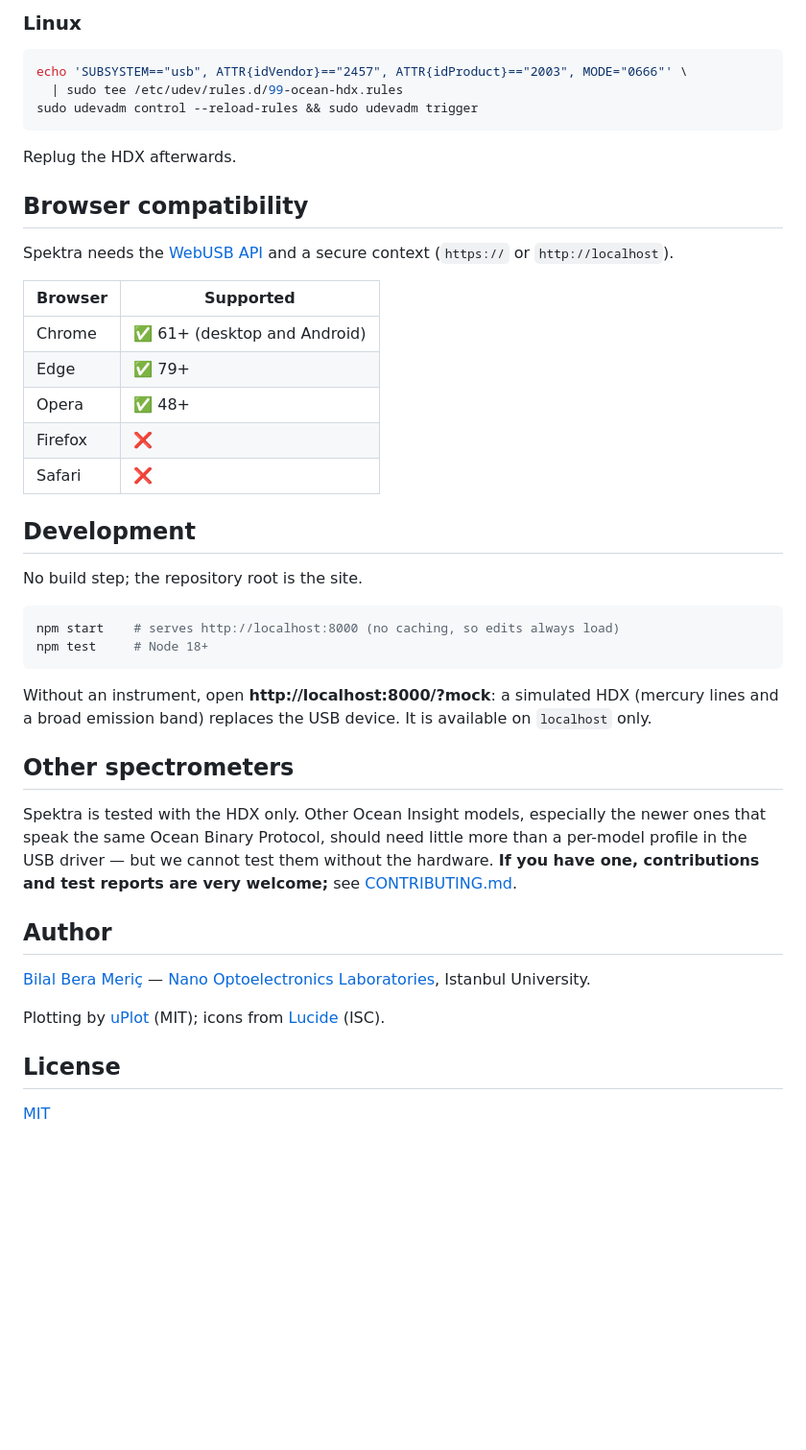
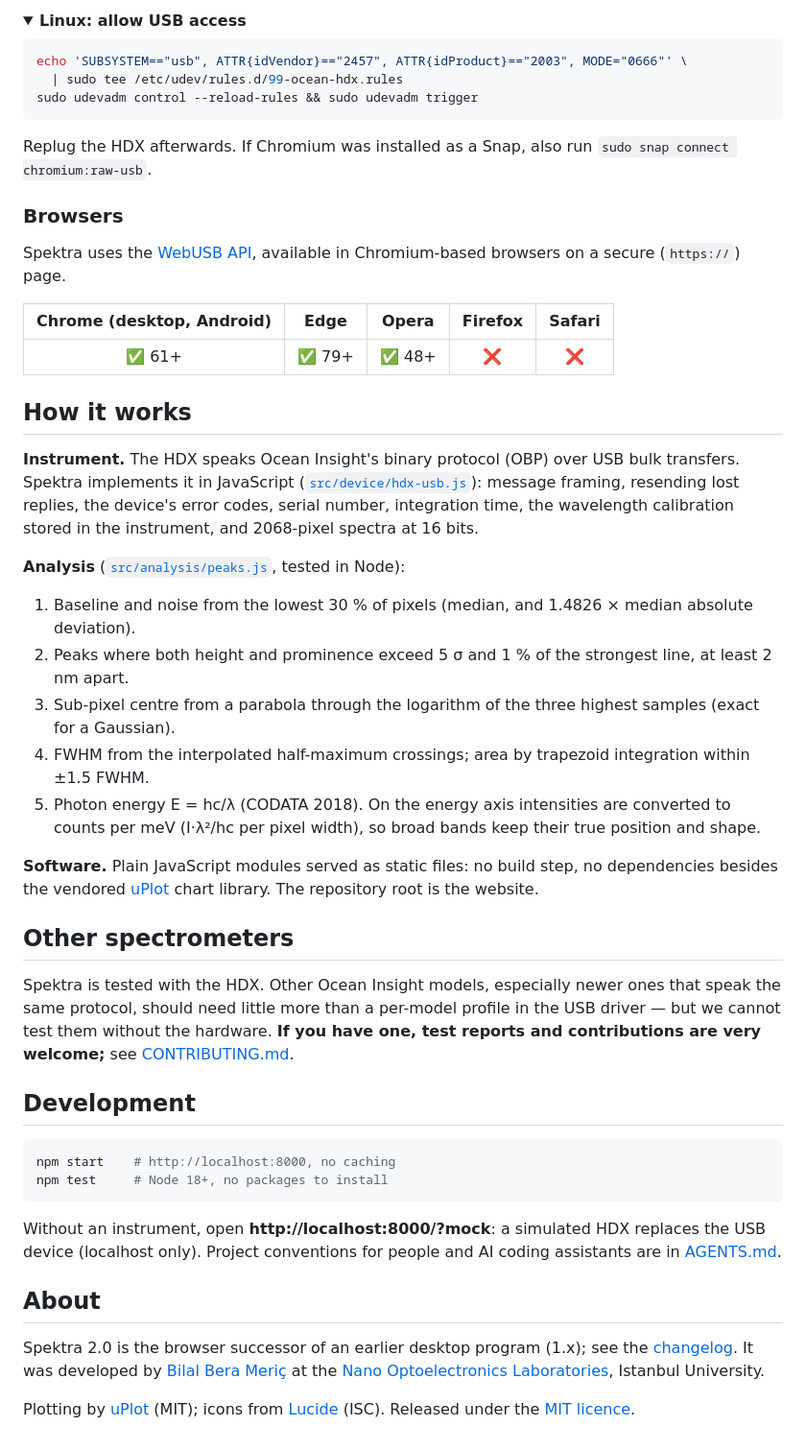
Before and after one commit to berameric/spektra, a Markdown page: README.md, the part around one of its changes. Shown at 96% size. Rendered like a GitHub page; folded sections open; blank space fills up the shorter version.

````diff
--- a/README.md
+++ b/README.md
@@ -42,5 +68,6 @@ OceanView will no longer see the HDX afterwards. To undo, uninstall the device i
 
-### Linux
+<details>
+<summary><b>Linux: allow USB access</b></summary>
 
 ```bash
 echo 'SUBSYSTEM=="usb", ATTR{idVendor}=="2457", ATTR{idProduct}=="2003", MODE="0666"' \
@@ -48,46 +75,59 @@ echo 'SUBSYSTEM=="usb", ATTR{idVendor}=="2457", ATTR{idProduct}=="2003", MODE="0
 sudo udevadm control --reload-rules && sudo udevadm trigger
 ```
 
-Replug the HDX afterwards.
+Replug the HDX afterwards. If Chromium was installed as a Snap, also run `sudo snap connect chromium:raw-usb`.
+</details>
 
-## Browser compatibility
+### Browsers
 
-Spektra needs the [WebUSB API](https://developer.mozilla.org/en-US/docs/Web/API/WebUSB_API) and a secure
-context (`https://` or `http://localhost`).
+Spektra uses the [WebUSB API](https://developer.mozilla.org/en-US/docs/Web/API/WebUSB_API), available in
+Chromium-based browsers on a secure (`https://`) page.
 
-| Browser | Supported |
-|---|---|
-| Chrome | ✅ 61+ (desktop and Android) |
-| Edge | ✅ 79+ |
-| Opera | ✅ 48+ |
-| Firefox | ❌ |
-| Safari | ❌ |
+| Chrome (desktop, Android) | Edge | Opera | Firefox | Safari |
+|:-:|:-:|:-:|:-:|:-:|
+| ✅ 61+ | ✅ 79+ | ✅ 48+ | ❌ | ❌ |
+
+## How it works
+
+**Instrument.** The HDX speaks Ocean Insight's binary protocol (OBP) over USB bulk transfers. Spektra
+implements it in JavaScript ([`src/device/hdx-usb.js`](src/device/hdx-usb.js)): message framing, resending
+lost replies, the device's error codes, serial number, integration time, the wavelength calibration stored in
+the instrument, and 2068-pixel spectra at 16 bits.
+
+**Analysis** ([`src/analysis/peaks.js`](src/analysis/peaks.js), tested in Node):
+
+1. Baseline and noise from the lowest 30 % of pixels (median, and 1.4826 × median absolute deviation).
+2. Peaks where both height and prominence exceed 5 σ and 1 % of the strongest line, at least 2 nm apart.
+3. Sub-pixel centre from a parabola through the logarithm of the three highest samples (exact for a Gaussian).
+4. FWHM from the interpolated half-maximum crossings; area by trapezoid integration within ±1.5 FWHM.
+5. Photon energy E = hc/λ (CODATA 2018). On the energy axis intensities are converted to counts per meV
+   (I·λ²/hc per pixel width), so broad bands keep their true position and shape.
+
+**Software.** Plain JavaScript modules served as static files: no build step, no dependencies besides the
+vendored [uPlot](https://github.com/leeoniya/uPlot) chart library. The repository root is the website.
+
+## Other spectrometers
+
+Spektra is tested with the HDX. Other Ocean Insight models, especially newer ones that speak the same
+protocol, should need little more than a per-model profile in the USB driver — but we cannot test them
+without the hardware. **If you have one, test reports and contributions are very welcome;** see
+[CONTRIBUTING.md](CONTRIBUTING.md).
 
 ## Development
 
-No build step; the repository root is the site.
-
 ```bash
-npm start    # serves http://localhost:8000 (no caching, so edits always load)
-npm test     # Node 18+
+npm start    # http://localhost:8000, no caching
+npm test     # Node 18+, no packages to install
 ```
 
-Without an instrument, open **http://localhost:8000/?mock**: a simulated HDX (mercury lines and a broad
-emission band) replaces the USB device. It is available on `localhost` only.
+Without an instrument, open **http://localhost:8000/?mock**: a simulated HDX replaces the USB device
+(localhost only). Project conventions for people and AI coding assistants are in [AGENTS.md](AGENTS.md).
 
-## Other spectrometers
+## About
 
-Spektra is tested with the HDX only. Other Ocean Insight models, especially the newer ones that speak the
-same Ocean Binary Protocol, should need little more than a per-model profile in the USB driver — but we
-cannot test them without the hardware. **If you have one, contributions and test reports are very
-welcome;** see [CONTRIBUTING.md](CONTRIBUTING.md).
-
-## Author
-
-[Bilal Bera Meriç](https://github.com/berameric) — [Nano Optoelectronics Laboratories](https://nano-optoelectronics.istanbul.edu.tr/en/_), Istanbul University.
+Spektra 2.0 is the browser successor of an earlier desktop program (1.x); see the [changelog](CHANGELOG.md).
+It was developed by [Bilal Bera Meriç](https://github.com/berameric) at the
+[Nano Optoelectronics Laboratories](https://nano-optoelectronics.istanbul.edu.tr/en/_), Istanbul University.
 
 Plotting by [uPlot](https://github.com/leeoniya/uPlot) (MIT); icons from [Lucide](https://lucide.dev) (ISC).
-
-## License
-
-[MIT](LICENSE)
+Released under the [MIT licence](LICENSE).
````
Also changed, not shown: other parts of README.md (+45 -19 lines), assets/android-hdx.png (added).
